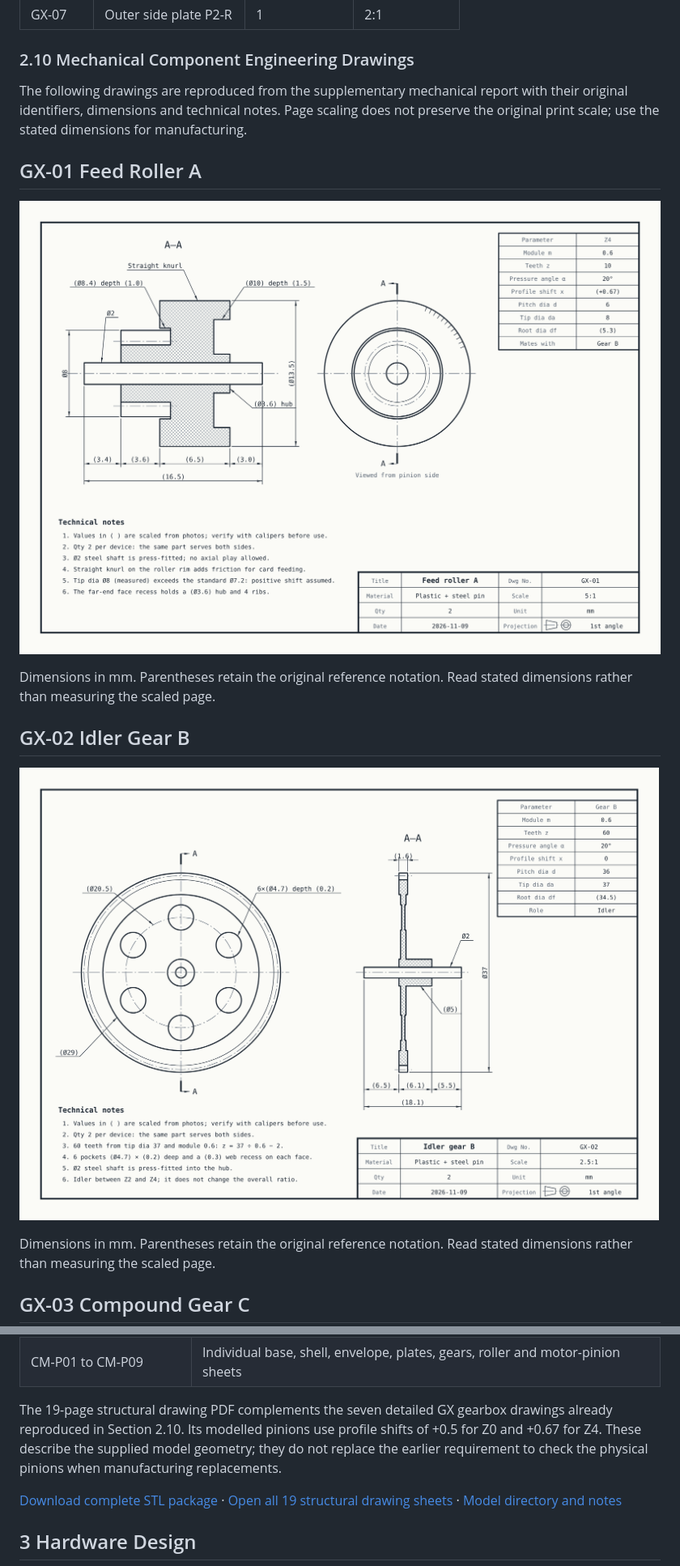
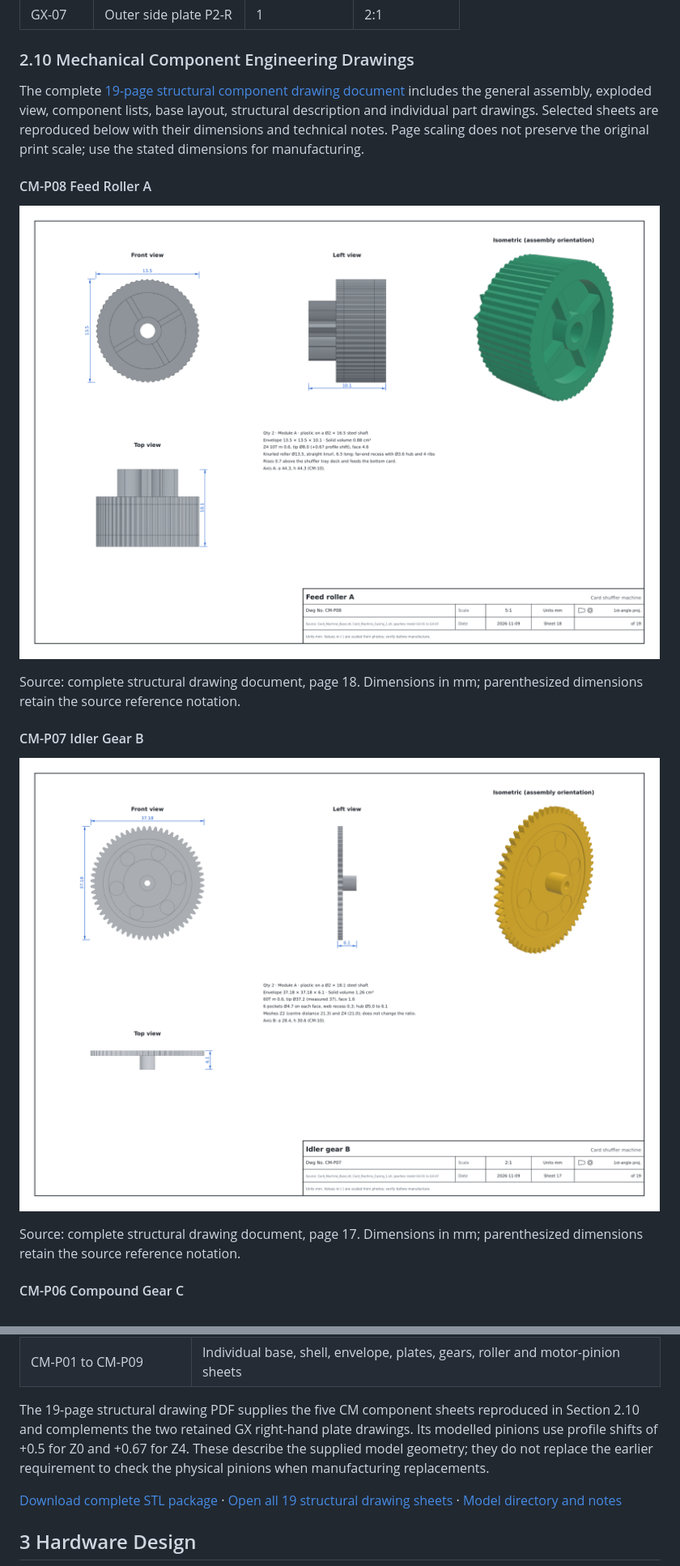
Before and after one commit to robbie-stevens/-cps-card-magic, a Markdown page: README.md, 2 parts joined by grey strips. Shown at 81% size. Drawn GitHub-style; pictures changed too: docs/images/final-report/figure-05.png, docs/images/final-report/figure-06.png.

Commit message:
Integrate complete structural drawing reference and refresh component figures

```diff
--- a/README.md
+++ b/README.md
@@ -236,7 +236,7 @@ Seven drawings, GX-01 to GX-07, follow in this chapter. They use first-angle pro
 
 ### 2.10 Mechanical Component Engineering Drawings
 
-The following drawings are reproduced from the supplementary mechanical report with their original identifiers, dimensions and technical notes. Page scaling does not preserve the original print scale; use the stated dimensions for manufacturing.
+The complete [19-page structural component drawing document](mechanical/full-machine/Card-Shuffler-Structure-Drawings.pdf) includes the general assembly, exploded view, component lists, base layout, structural description and individual part drawings. Selected sheets are reproduced below with their dimensions and technical notes. Page scaling does not preserve the original print scale; use the stated dimensions for manufacturing.
 
-## GX-01 Feed Roller A
+#### CM-P08 Feed Roller A
 
@@ -244,5 +244,5 @@ The following drawings are reproduced from the supplementary mechanical report w
 
-Dimensions in mm. Parentheses retain the original reference notation. Read stated dimensions rather than measuring the scaled page.
+Source: complete structural drawing document, page 18. Dimensions in mm; parenthesized dimensions retain the source reference notation.
 
-## GX-02 Idler Gear B
+#### CM-P07 Idler Gear B
 
@@ -250,5 +250,5 @@ Dimensions in mm. Parentheses retain the original reference notation. Read state
 
-Dimensions in mm. Parentheses retain the original reference notation. Read stated dimensions rather than measuring the scaled page.
+Source: complete structural drawing document, page 17. Dimensions in mm; parenthesized dimensions retain the source reference notation.
 
-## GX-03 Compound Gear C
+#### CM-P06 Compound Gear C
 
@@ -356,7 +358,7 @@ The earlier mechanical/models directory remains the detailed single-side gearbox
 | CM-10, CM-20 and CM-30 | Gearbox, electronics casing and shuffler casing modules |
 | CM-P01 to CM-P09 | Individual base, shell, envelope, plates, gears, roller and motor-pinion sheets |
 
-The 19-page structural drawing PDF complements the seven detailed GX gearbox drawings already reproduced in Section 2.10. Its modelled pinions use profile shifts of +0.5 for Z0 and +0.67 for Z4. These describe the supplied model geometry; they do not replace the earlier requirement to check the physical pinions when manufacturing replacements.
+The 19-page structural drawing PDF supplies the five CM component sheets reproduced in Section 2.10 and complements the two retained GX right-hand plate drawings. Its modelled pinions use profile shifts of +0.5 for Z0 and +0.67 for Z4. These describe the supplied model geometry; they do not replace the earlier requirement to check the physical pinions when manufacturing replacements.
 
 [Download complete STL package](mechanical/full-machine/Card-Machine-3D-STL.zip) · [Open all 19 structural drawing sheets](mechanical/full-machine/Card-Shuffler-Structure-Drawings.pdf) · [Model directory and notes](mechanical/full-machine/README.md)
 
```
Also changed, not shown: other parts of README.md (+18 -16 lines), docs/images/final-report/figure-07.png, docs/images/final-report/figure-08.png, docs/images/final-report/figure-09.png.
